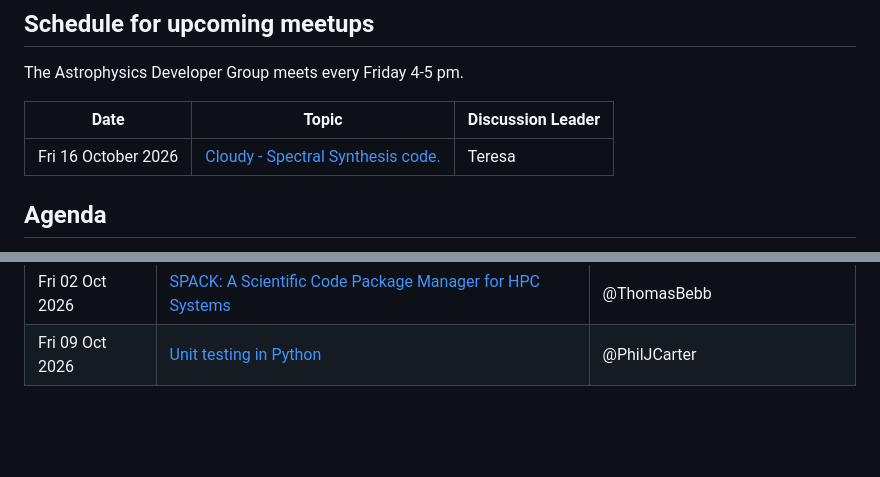
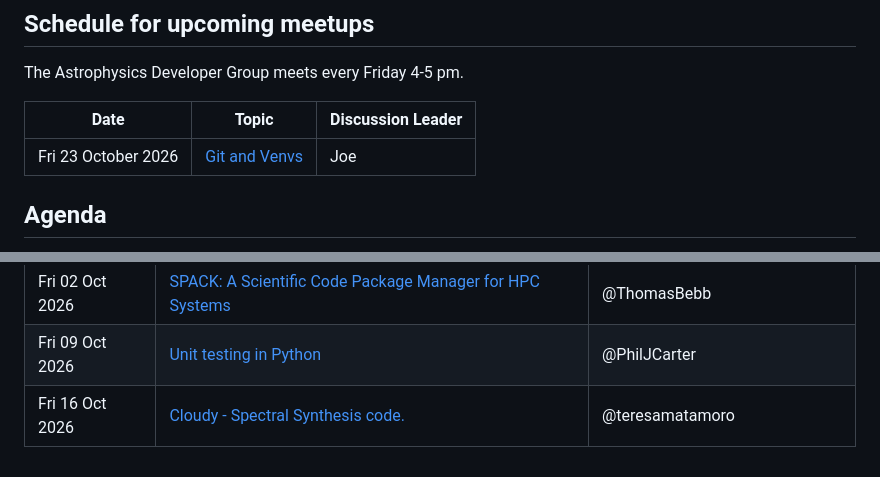
Before and after one commit to astro-group-bristol/developer-group, a Markdown page: README.md, 2 parts joined by grey strips. Rendered like a GitHub page; blank space fills up the shorter version.

Commit message:
added update to Schedule

```diff
--- a/README.md
+++ b/README.md
@@ -8,7 +8,7 @@ The Astrophysics Developer Group meets every Friday 4-5 pm.
 
 | Date             | Topic                                                                                                         | Discussion Leader |
 | ---------------- | ------------------------------------------------------------------------------------------------------------- | ----------------- |
-| Fri 16 October 2026 | [Cloudy - Spectral Synthesis code.](https://github.com/astro-group-bristol/developer-group/issues/139)| Teresa |
+| Fri 23 October 2026 | [Git and Venvs](https://github.com/astro-group-bristol/developer-group/issues/160)| Joe |
 
 ## Agenda
 
@@ -126,3 +126,4 @@ Each week the agenda is as follows:
 | Fri 25 Sep 2026   | [What's in your Toolbox? Tools for managing your PhD.](https://github.com/astro-group-bristol/developer-group/issues/149)              | @DariusMichienzi                 |
 | Fri 02 Oct 2026   | [SPACK: A Scientific Code Package Manager for HPC Systems](https://github.com/astro-group-bristol/developer-group/issues/147)          | @ThomasBebb                      |
 | Fri 09 Oct 2026   | [Unit testing in Python](https://github.com/astro-group-bristol/developer-group/issues/152)                                            | @PhilJCarter                     |
+| Fri 16 Oct 2026   | [Cloudy - Spectral Synthesis code.](https://github.com/astro-group-bristol/developer-group/issues/139)                                 | @teresamatamoro                  |
```
